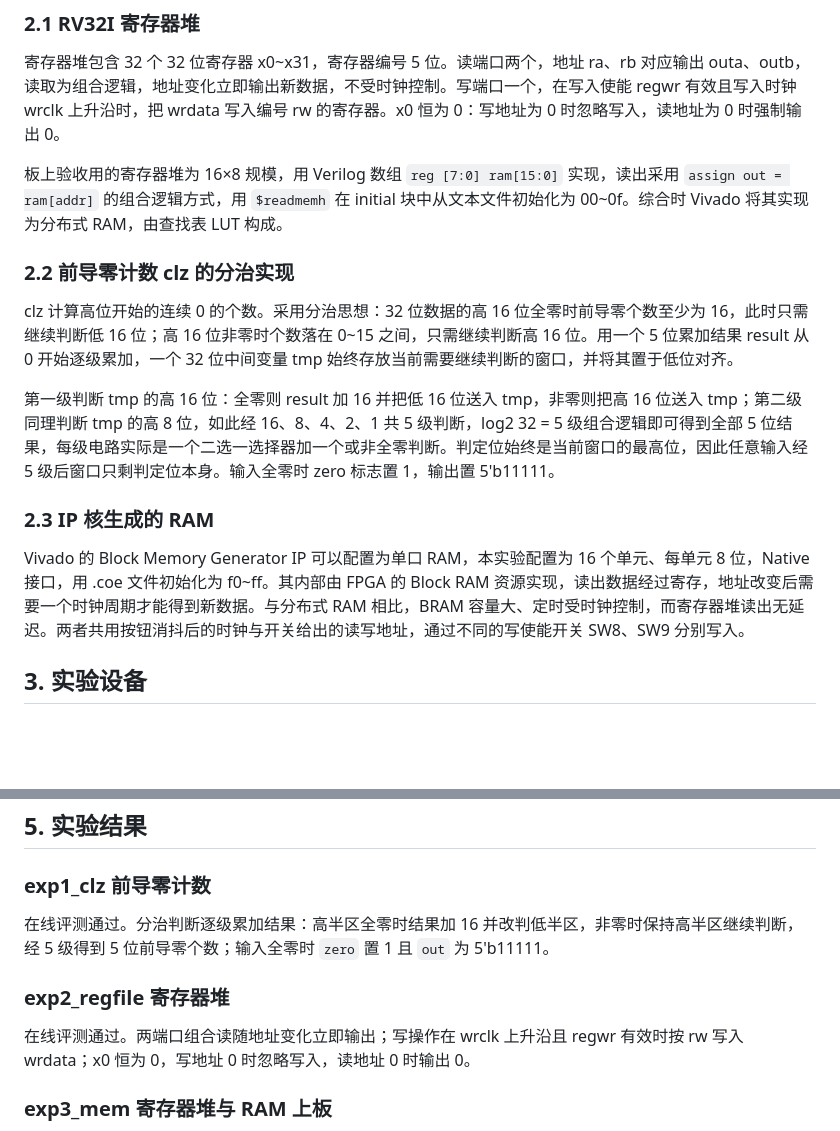
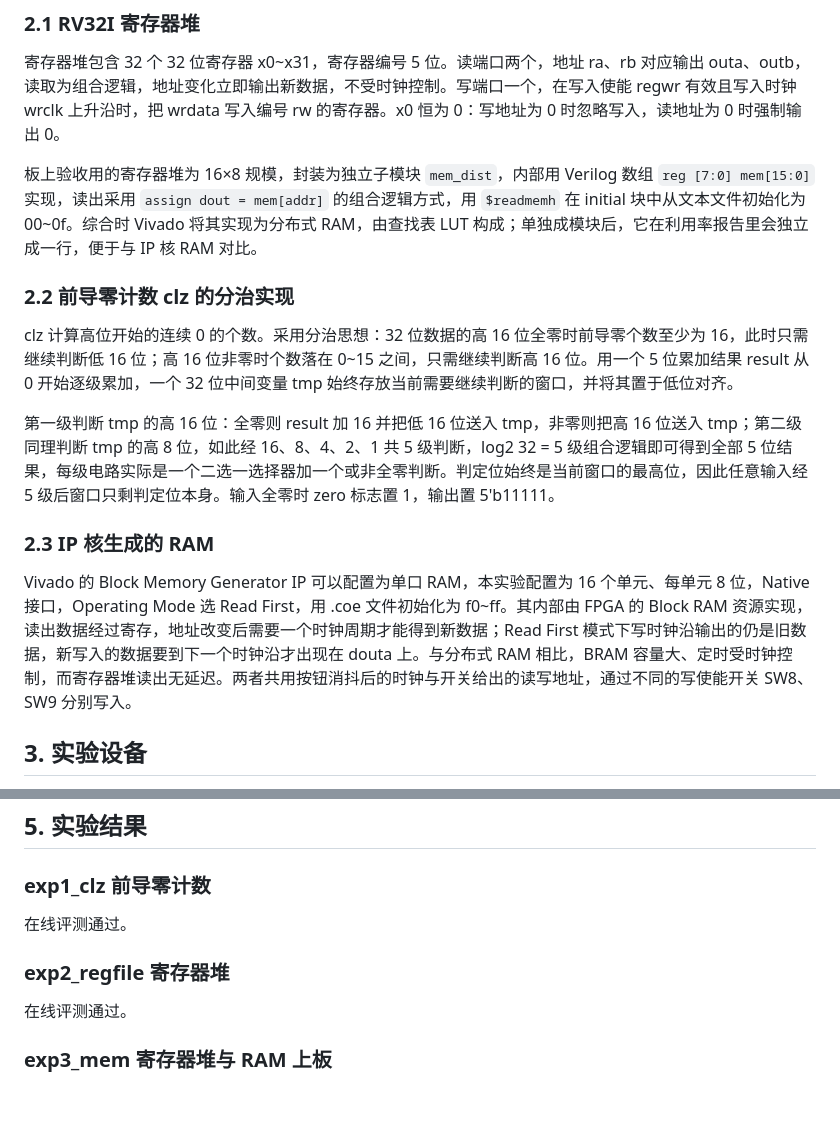
Before and after one commit to Peruere1828/dlcoT, a Markdown page: lab04/lab04实验报告.md, 2 parts joined by grey strips. GitHub-like rendering; blank space fills up the shorter version.

```diff
--- a/lab04/lab04实验报告.md
+++ b/lab04/lab04实验报告.md
@@ -20,7 +20,7 @@
 
 寄存器堆包含 32 个 32 位寄存器 x0~x31，寄存器编号 5 位。读端口两个，地址 ra、rb 对应输出 outa、outb，读取为组合逻辑，地址变化立即输出新数据，不受时钟控制。写端口一个，在写入使能 regwr 有效且写入时钟 wrclk 上升沿时，把 wrdata 写入编号 rw 的寄存器。x0 恒为 0：写地址为 0 时忽略写入，读地址为 0 时强制输出 0。
 
-板上验收用的寄存器堆为 16×8 规模，用 Verilog 数组 `reg [7:0] ram[15:0]` 实现，读出采用 `assign out = ram[addr]` 的组合逻辑方式，用 `$readmemh` 在 initial 块中从文本文件初始化为 00~0f。综合时 Vivado 将其实现为分布式 RAM，由查找表 LUT 构成。
+板上验收用的寄存器堆为 16×8 规模，封装为独立子模块 `mem_dist`，内部用 Verilog 数组 `reg [7:0] mem[15:0]` 实现，读出采用 `assign dout = mem[addr]` 的组合逻辑方式，用 `$readmemh` 在 initial 块中从文本文件初始化为 00~0f。综合时 Vivado 将其实现为分布式 RAM，由查找表 LUT 构成；单独成模块后，它在利用率报告里会独立成一行，便于与 IP 核 RAM 对比。
 
 ### 2.2 前导零计数 clz 的分治实现
 
@@ -30,7 +30,7 @@ clz 计算高位开始的连续 0 的个数。采用分治思想：32 位数据
 
 ### 2.3 IP 核生成的 RAM
 
-Vivado 的 Block Memory Generator IP 可以配置为单口 RAM，本实验配置为 16 个单元、每单元 8 位，Native 接口，用 .coe 文件初始化为 f0~ff。其内部由 FPGA 的 Block RAM 资源实现，读出数据经过寄存，地址改变后需要一个时钟周期才能得到新数据。与分布式 RAM 相比，BRAM 容量大、定时受时钟控制，而寄存器堆读出无延迟。两者共用按钮消抖后的时钟与开关给出的读写地址，通过不同的写使能开关 SW8、SW9 分别写入。
+Vivado 的 Block Memory Generator IP 可以配置为单口 RAM，本实验配置为 16 个单元、每单元 8 位，Native 接口，Operating Mode 选 Read First，用 .coe 文件初始化为 f0~ff。其内部由 FPGA 的 Block RAM 资源实现，读出数据经过寄存，地址改变后需要一个时钟周期才能得到新数据；Read First 模式下写时钟沿输出的仍是旧数据，新写入的数据要到下一个时钟沿才出现在 douta 上。与分布式 RAM 相比，BRAM 容量大、定时受时钟控制，而寄存器堆读出无延迟。两者共用按钮消抖后的时钟与开关给出的读写地址，通过不同的写使能开关 SW8、SW9 分别写入。
 
 ## 3. 实验设备
 
@@ -66,11 +70,11 @@ Vivado 的 Block Memory Generator IP 可以配置为单口 RAM，本实验配置
 
 ### exp1_clz 前导零计数
 
-在线评测通过。分治判断逐级累加结果：高半区全零时结果加 16 并改判低半区，非零时保持高半区继续判断，经 5 级得到 5 位前导零个数；输入全零时 `zero` 置 1 且 `out` 为 5'b11111。
+在线评测通过。
 
 ### exp2_regfile 寄存器堆
 
-在线评测通过。两端口组合读随地址变化立即输出；写操作在 wrclk 上升沿且 regwr 有效时按 rw 写入 wrdata；x0 恒为 0，写地址 0 时忽略写入，读地址 0 时输出 0。
+在线评测通过。
 
 ### exp3_mem 寄存器堆与 RAM 上板
 
```
Also changed, not shown: other parts of lab04/lab04实验报告.md (+16 -6 lines), lab04/assets/exp3_ipcore_design1.png (added), lab04/assets/exp3_ipcore_design2.png (added), lab04/assets/exp3_schematic.png (added), lab04/assets/exp3_utilization.png, 1 other file.
